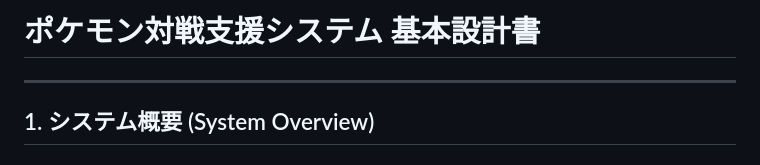
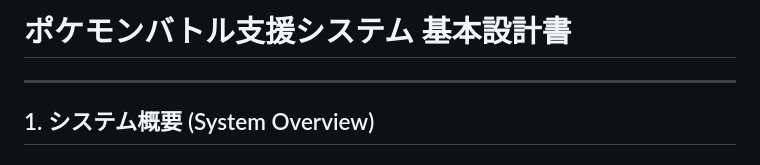
Before and after one commit to marimarimo0228/database-frienders, a Markdown page: ポケモンバトル支援アプリ設計書.md, the part around the change. Rendered like a GitHub page.

```diff
--- a/ポケモン対戦支援アプリ設計書.md
+++ b/ポケモンバトル支援アプリ設計書.md
@@ -1,4 +1,4 @@
-# ポケモン対戦支援システム 基本設計書
+# ポケモンバトル支援システム 基本設計書
 
 
 ---
```
